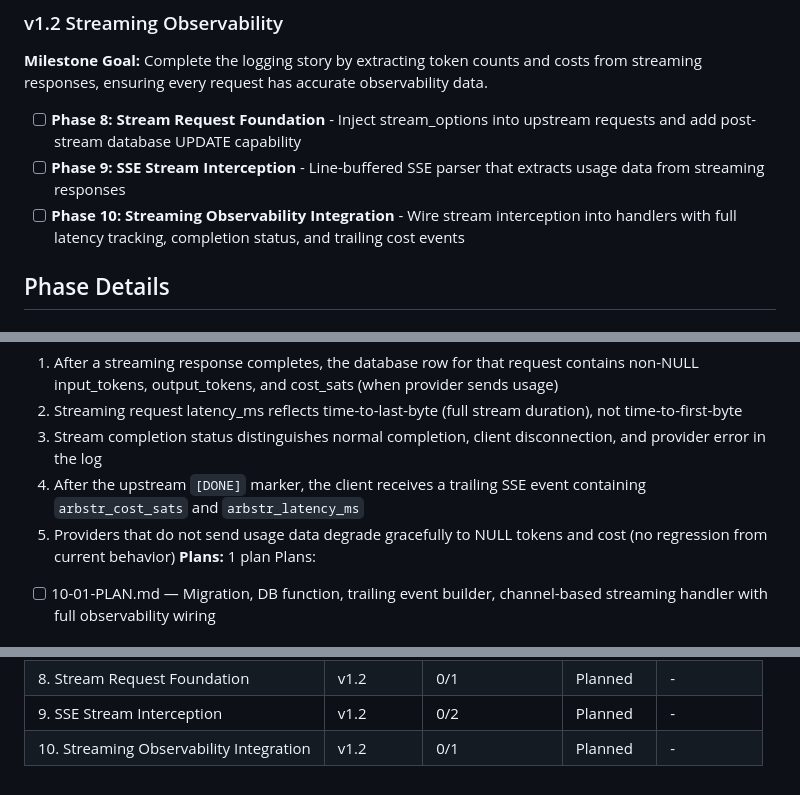
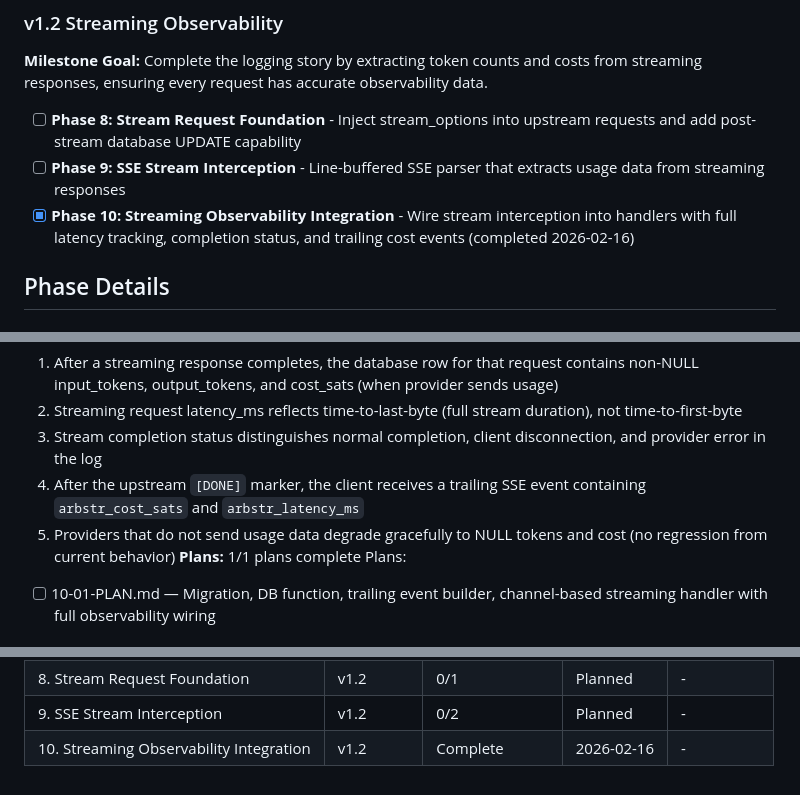
Before and after one commit to johnzilla/arbstr, a Markdown page: .planning/ROADMAP.md, 3 parts joined by grey strips. GitHub-like rendering.

Commit message:
docs(phase-10): complete phase execution

```diff
--- a/.planning/ROADMAP.md
+++ b/.planning/ROADMAP.md
@@ -37,7 +37,7 @@ See: .planning/milestones/v1.1-ROADMAP.md for full details.
 
 - [ ] **Phase 8: Stream Request Foundation** - Inject stream_options into upstream requests and add post-stream database UPDATE capability
 - [ ] **Phase 9: SSE Stream Interception** - Line-buffered SSE parser that extracts usage data from streaming responses
-- [ ] **Phase 10: Streaming Observability Integration** - Wire stream interception into handlers with full latency tracking, completion status, and trailing cost events
+- [x] **Phase 10: Streaming Observability Integration** - Wire stream interception into handlers with full latency tracking, completion status, and trailing cost events (completed 2026-02-16)
 
 ## Phase Details
 
@@ -78,7 +78,7 @@ Plans:
   3. Stream completion status distinguishes normal completion, client disconnection, and provider error in the log
   4. After the upstream `[DONE]` marker, the client receives a trailing SSE event containing `arbstr_cost_sats` and `arbstr_latency_ms`
   5. Providers that do not send usage data degrade gracefully to NULL tokens and cost (no regression from current behavior)
-**Plans:** 1 plan
+**Plans:** 1/1 plans complete
 Plans:
 - [ ] 10-01-PLAN.md — Migration, DB function, trailing event builder, channel-based streaming handler with full observability wiring
 
@@ -98,4 +98,4 @@ Phase 8 and Phase 9 are independent and can execute in either order. Phase 10 re
 | 7. Output Surface Hardening | v1.1 | 1/1 | Complete | 2026-02-15 |
 | 8. Stream Request Foundation | v1.2 | 0/1 | Planned | - |
 | 9. SSE Stream Interception | v1.2 | 0/2 | Planned | - |
-| 10. Streaming Observability Integration | v1.2 | 0/1 | Planned | - |
+| 10. Streaming Observability Integration | v1.2 | Complete    | 2026-02-16 | - |
```
Also changed, not shown: 1 other file.
